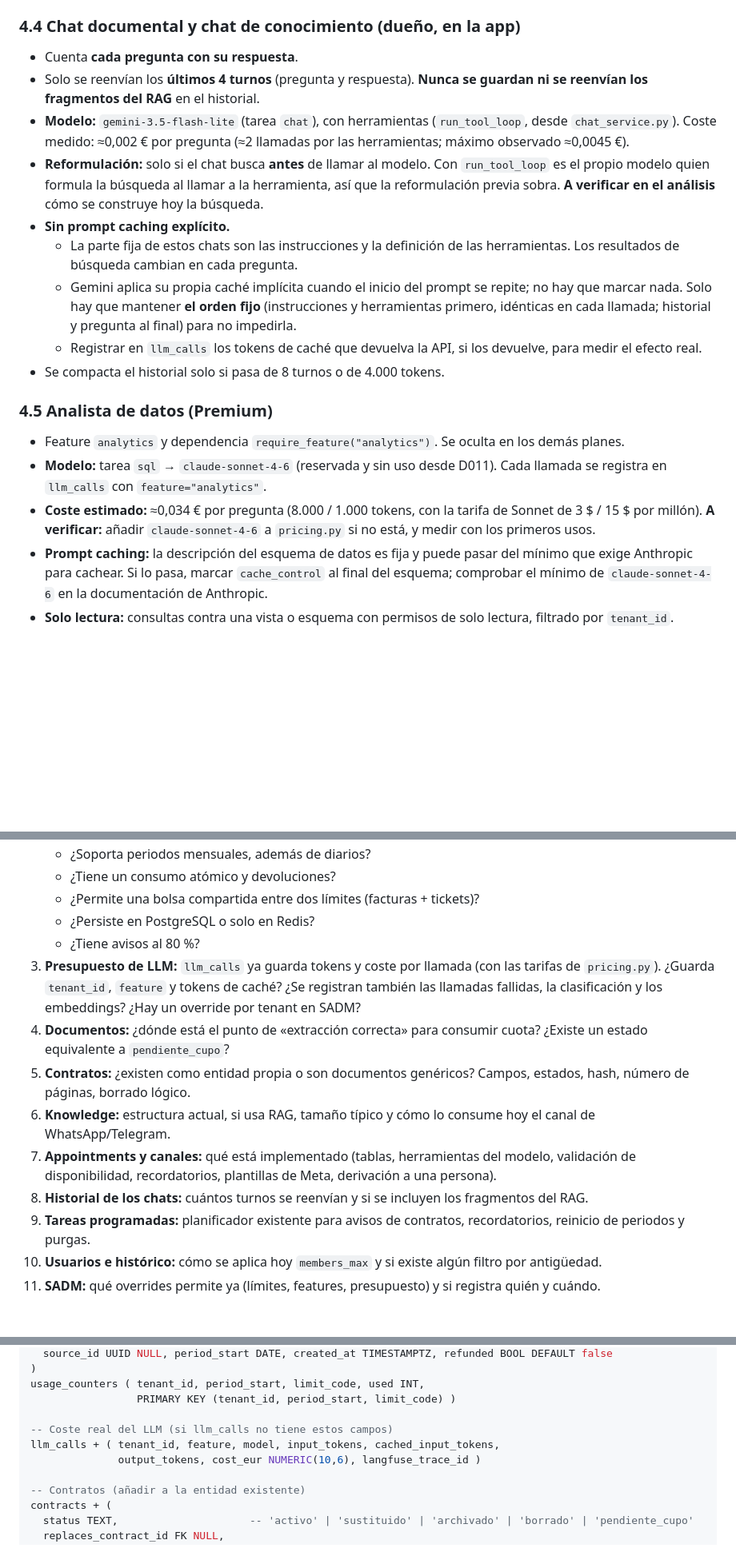
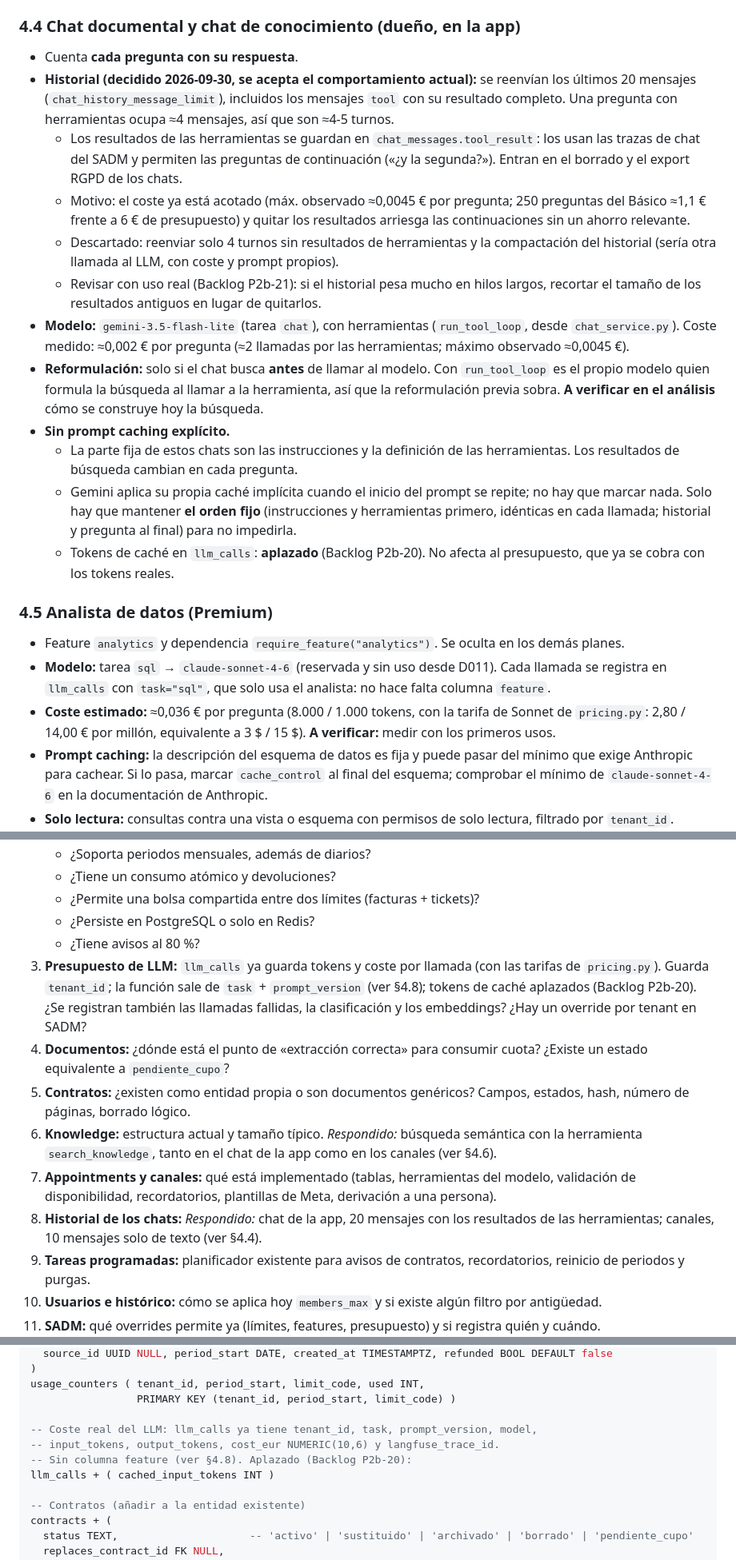
Before and after one commit to rayoteGH2020/IAGentMultiBuss, a Markdown page: Documentacion_V2/especificacion-planes-y-cuotas.md, 3 parts joined by grey strips. Shown at 80% size. Rendered like a GitHub page; blank space fills up the shorter version.

```diff
--- a/Documentacion_V2/especificacion-planes-y-cuotas.md
+++ b/Documentacion_V2/especificacion-planes-y-cuotas.md
@@ -181,19 +181,22 @@ Precios sin IVA (21 %). Pago anual = 10 mensualidades (2 meses gratis).
 
 ### 4.4 Chat documental y chat de conocimiento (dueño, en la app)
 - Cuenta **cada pregunta con su respuesta**.
-- Solo se reenvían los **últimos 4 turnos** (pregunta y respuesta). **Nunca se guardan ni se reenvían los fragmentos del RAG** en el historial.
+- **Historial (decidido 2026-09-30, se acepta el comportamiento actual):** se reenvían los últimos 20 mensajes (`chat_history_message_limit`), incluidos los mensajes `tool` con su resultado completo. Una pregunta con herramientas ocupa ≈4 mensajes, así que son ≈4-5 turnos.
+  - Los resultados de las herramientas se guardan en `chat_messages.tool_result`: los usan las trazas de chat del SADM y permiten las preguntas de continuación («¿y la segunda?»). Entran en el borrado y el export RGPD de los chats.
+  - Motivo: el coste ya está acotado (máx. observado ≈0,0045 € por pregunta; 250 preguntas del Básico ≈1,1 € frente a 6 € de presupuesto) y quitar los resultados arriesga las continuaciones sin un ahorro relevante.
+  - Descartado: reenviar solo 4 turnos sin resultados de herramientas y la compactación del historial (sería otra llamada al LLM, con coste y prompt propios).
+  - Revisar con uso real (Backlog P2b-21): si el historial pesa mucho en hilos largos, recortar el tamaño de los resultados antiguos en lugar de quitarlos.
 - **Modelo:** `gemini-3.5-flash-lite` (tarea `chat`), con herramientas (`run_tool_loop`, desde `chat_service.py`). Coste medido: ≈0,002 € por pregunta (≈2 llamadas por las herramientas; máximo observado ≈0,0045 €).
 - **Reformulación:** solo si el chat busca **antes** de llamar al modelo. Con `run_tool_loop` es el propio modelo quien formula la búsqueda al llamar a la herramienta, así que la reformulación previa sobra. **A verificar en el análisis** cómo se construye hoy la búsqueda.
 - **Sin prompt caching explícito.**
   - La parte fija de estos chats son las instrucciones y la definición de las herramientas. Los resultados de búsqueda cambian en cada pregunta.
   - Gemini aplica su propia caché implícita cuando el inicio del prompt se repite; no hay que marcar nada. Solo hay que mantener **el orden fijo** (instrucciones y herramientas primero, idénticas en cada llamada; historial y pregunta al final) para no impedirla.
-  - Registrar en `llm_calls` los tokens de caché que devuelva la API, si los devuelve, para medir el efecto real.
-- Se compacta el historial solo si pasa de 8 turnos o de 4.000 tokens.
+  - Tokens de caché en `llm_calls`: **aplazado** (Backlog P2b-20). No afecta al presupuesto, que ya se cobra con los tokens reales.
 
 ### 4.5 Analista de datos (Premium)
 - Feature `analytics` y dependencia `require_feature("analytics")`. Se oculta en los demás planes.
-- **Modelo:** tarea `sql` → `claude-sonnet-4-6` (reservada y sin uso desde D011). Cada llamada se registra en `llm_calls` con `feature="analytics"`.
-- **Coste estimado:** ≈0,034 € por pregunta (8.000 / 1.000 tokens, con la tarifa de Sonnet de 3 $ / 15 $ por millón). **A verificar:** añadir `claude-sonnet-4-6` a `pricing.py` si no está, y medir con los primeros usos.
+- **Modelo:** tarea `sql` → `claude-sonnet-4-6` (reservada y sin uso desde D011). Cada llamada se registra en `llm_calls` con `task="sql"`, que solo usa el analista: no hace falta columna `feature`.
+- **Coste estimado:** ≈0,036 € por pregunta (8.000 / 1.000 tokens, con la tarifa de Sonnet de `pricing.py`: 2,80 / 14,00 € por millón, equivalente a 3 $ / 15 $). **A verificar:** medir con los primeros usos.
 - **Prompt caching:** la descripción del esquema de datos es fija y puede pasar del mínimo que exige Anthropic para cachear. Si lo pasa, marcar `cache_control` al final del esquema; comprobar el mínimo de `claude-sonnet-4-6` en la documentación de Anthropic.
 - **Solo lectura:** consultas contra una vista o esquema con permisos de solo lectura, filtrado por `tenant_id`. Validar el SQL generado antes de ejecutarlo (sin DML ni DDL, con límite de filas y tiempo).
 
@@ -280,12 +283,12 @@ Para cada punto, indica si **ya está cubierto**, **cubierto en parte** o **no c
    - ¿Permite una bolsa compartida entre dos límites (facturas + tickets)?
    - ¿Persiste en PostgreSQL o solo en Redis?
    - ¿Tiene avisos al 80 %?
-3. **Presupuesto de LLM:** `llm_calls` ya guarda tokens y coste por llamada (con las tarifas de `pricing.py`). ¿Guarda `tenant_id`, `feature` y tokens de caché? ¿Se registran también las llamadas fallidas, la clasificación y los embeddings? ¿Hay un override por tenant en SADM?
+3. **Presupuesto de LLM:** `llm_calls` ya guarda tokens y coste por llamada (con las tarifas de `pricing.py`). Guarda `tenant_id`; la función sale de `task` + `prompt_version` (ver §4.8); tokens de caché aplazados (Backlog P2b-20). ¿Se registran también las llamadas fallidas, la clasificación y los embeddings? ¿Hay un override por tenant en SADM?
 4. **Documentos:** ¿dónde está el punto de «extracción correcta» para consumir cuota? ¿Existe un estado equivalente a `pendiente_cupo`?
 5. **Contratos:** ¿existen como entidad propia o son documentos genéricos? Campos, estados, hash, número de páginas, borrado lógico.
-6. **Knowledge:** estructura actual, si usa RAG, tamaño típico y cómo lo consume hoy el canal de WhatsApp/Telegram.
+6. **Knowledge:** estructura actual y tamaño típico. *Respondido:* búsqueda semántica con la herramienta `search_knowledge`, tanto en el chat de la app como en los canales (ver §4.6).
 7. **Appointments y canales:** qué está implementado (tablas, herramientas del modelo, validación de disponibilidad, recordatorios, plantillas de Meta, derivación a una persona).
-8. **Historial de los chats:** cuántos turnos se reenvían y si se incluyen los fragmentos del RAG.
+8. **Historial de los chats:** *Respondido:* chat de la app, 20 mensajes con los resultados de las herramientas; canales, 10 mensajes solo de texto (ver §4.4).
 9. **Tareas programadas:** planificador existente para avisos de contratos, recordatorios, reinicio de periodos y purgas.
 10. **Usuarios e histórico:** cómo se aplica hoy `members_max` y si existe algún filtro por antigüedad.
 11. **SADM:** qué overrides permite ya (límites, features, presupuesto) y si registra quién y cuándo.
@@ -307,9 +310,10 @@ usage_events (                     -- solo inserciones: auditoría y devolucione
 usage_counters ( tenant_id, period_start, limit_code, used INT,
                  PRIMARY KEY (tenant_id, period_start, limit_code) )
 
--- Coste real del LLM (si llm_calls no tiene estos campos)
-llm_calls + ( tenant_id, feature, model, input_tokens, cached_input_tokens,
-              output_tokens, cost_eur NUMERIC(10,6), langfuse_trace_id )
+-- Coste real del LLM: llm_calls ya tiene tenant_id, task, prompt_version, model,
+-- input_tokens, output_tokens, cost_eur NUMERIC(10,6) y langfuse_trace_id.
+-- Sin columna feature (ver §4.8). Aplazado (Backlog P2b-20):
+llm_calls + ( cached_input_tokens INT )
 
 -- Contratos (añadir a la entidad existente)
 contracts + (
```
Also changed, not shown: other parts of Documentacion_V2/especificacion-planes-y-cuotas.md (+10 -10 lines), Documentacion_V2/Backlog_Priorizado.md (+2 -0 lines).
